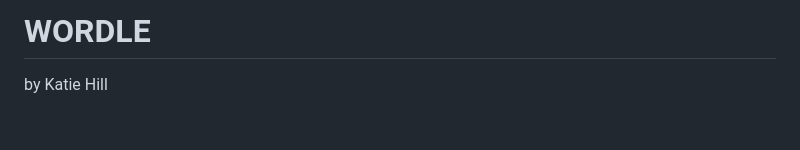
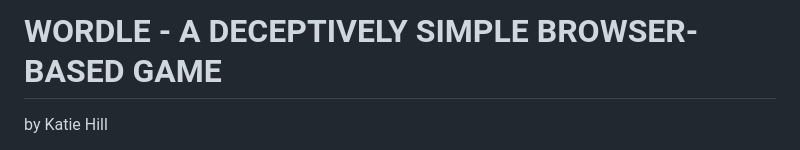
Before and after one commit to KatieHill-Fr-Gr/wordle, a Markdown page: README.md, the part around the change printed below. Rendered like a GitHub page; blank space fills up the shorter version.

```diff
--- a/README.md
+++ b/README.md
@@ -1,3 +1,3 @@
-# WORDLE
+# WORDLE - A DECEPTIVELY SIMPLE BROWSER-BASED GAME
 by Katie Hill
 
```
Also changed, not shown: other parts of README.md (+1 -1 lines).
